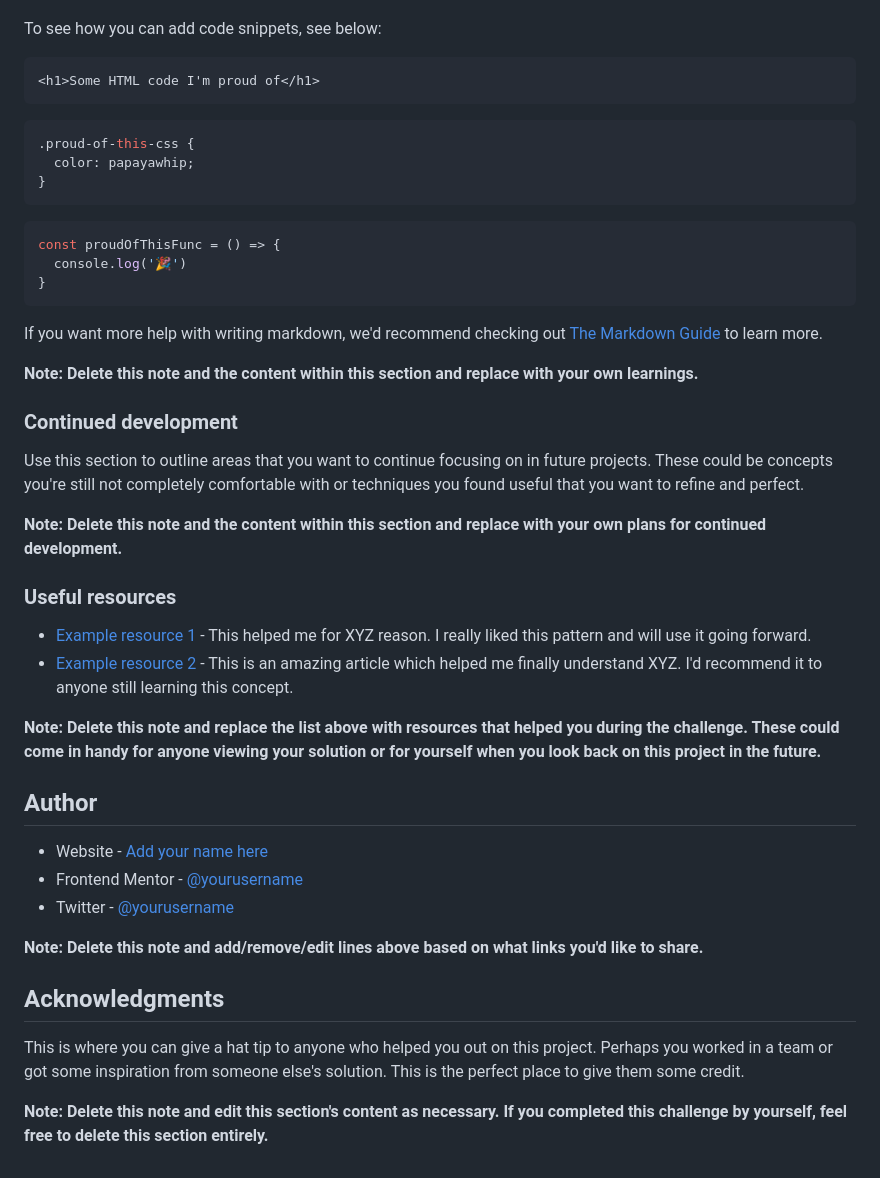
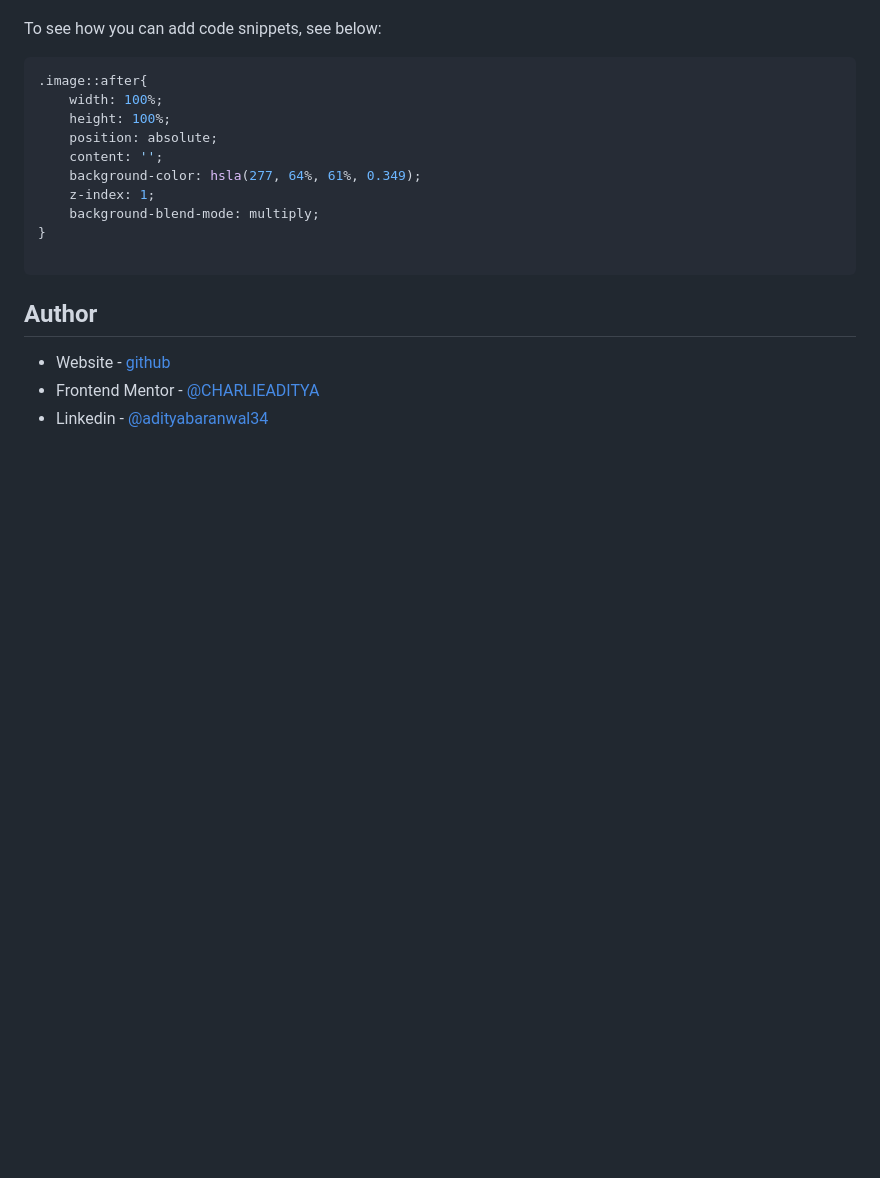
Before and after one commit to CHARLIEADITYA/stats-preview-card-component-main, a Markdown page: README.md, the part around the change printed below. Drawn GitHub-style; blank space fills up the shorter version.

````diff
--- a/README.md
+++ b/README.md
@@ -64,47 +48,20 @@ Use this section to recap over some of your major learnings while working throug
 
 To see how you can add code snippets, see below:
 
-```html
-<h1>Some HTML code I'm proud of</h1>
+```css
+.image::after{
+    width: 100%;
+    height: 100%;
+    position: absolute;
+    content: '';
+    background-color: hsla(277, 64%, 61%, 0.349);
+    z-index: 1;
+    background-blend-mode: multiply;
+}
+
 ```
-```css
-.proud-of-this-css {
-  color: papayawhip;
-}
-```
-```js
-const proudOfThisFunc = () => {
-  console.log('🎉')
-}
-```
-
-If you want more help with writing markdown, we'd recommend checking out [The Markdown Guide](https://www.markdownguide.org/) to learn more.
-
-**Note: Delete this note and the content within this section and replace with your own learnings.**
-
-### Continued development
-
-Use this section to outline areas that you want to continue focusing on in future projects. These could be concepts you're still not completely comfortable with or techniques you found useful that you want to refine and perfect.
-
-**Note: Delete this note and the content within this section and replace with your own plans for continued development.**
-
-### Useful resources
-
-- [Example resource 1](https://www.example.com) - This helped me for XYZ reason. I really liked this pattern and will use it going forward.
-- [Example resource 2](https://www.example.com) - This is an amazing article which helped me finally understand XYZ. I'd recommend it to anyone still learning this concept.
-
-**Note: Delete this note and replace the list above with resources that helped you during the challenge. These could come in handy for anyone viewing your solution or for yourself when you look back on this project in the future.**
-
 ## Author
 
-- Website - [Add your name here](https://www.your-site.com)
-- Frontend Mentor - [@yourusername](https://www.frontendmentor.io/profile/yourusername)
-- Twitter - [@yourusername](https://www.twitter.com/yourusername)
-
-**Note: Delete this note and add/remove/edit lines above based on what links you'd like to share.**
-
-## Acknowledgments
-
-This is where you can give a hat tip to anyone who helped you out on this project. Perhaps you worked in a team or got some inspiration from someone else's solution. This is the perfect place to give them some credit.
-
-**Note: Delete this note and edit this section's content as necessary. If you completed this challenge by yourself, feel free to delete this section entirely.**
+- Website - [github](https://github.com/CHARLIEADITYA)
+- Frontend Mentor - [@CHARLIEADITYA](https://www.frontendmentor.io/profile/CHARLIEADITYA)
+- Linkedin - [@adityabaranwal34](https://www.linkedin.com/in/adityabaranwal34/)
````
Also changed, not shown: other parts of README.md (+5 -21 lines), assests/images/127.0.0.1_5500_index.html (1).png (added), assests/images/127.0.0.1_5500_index.html.png (added).
